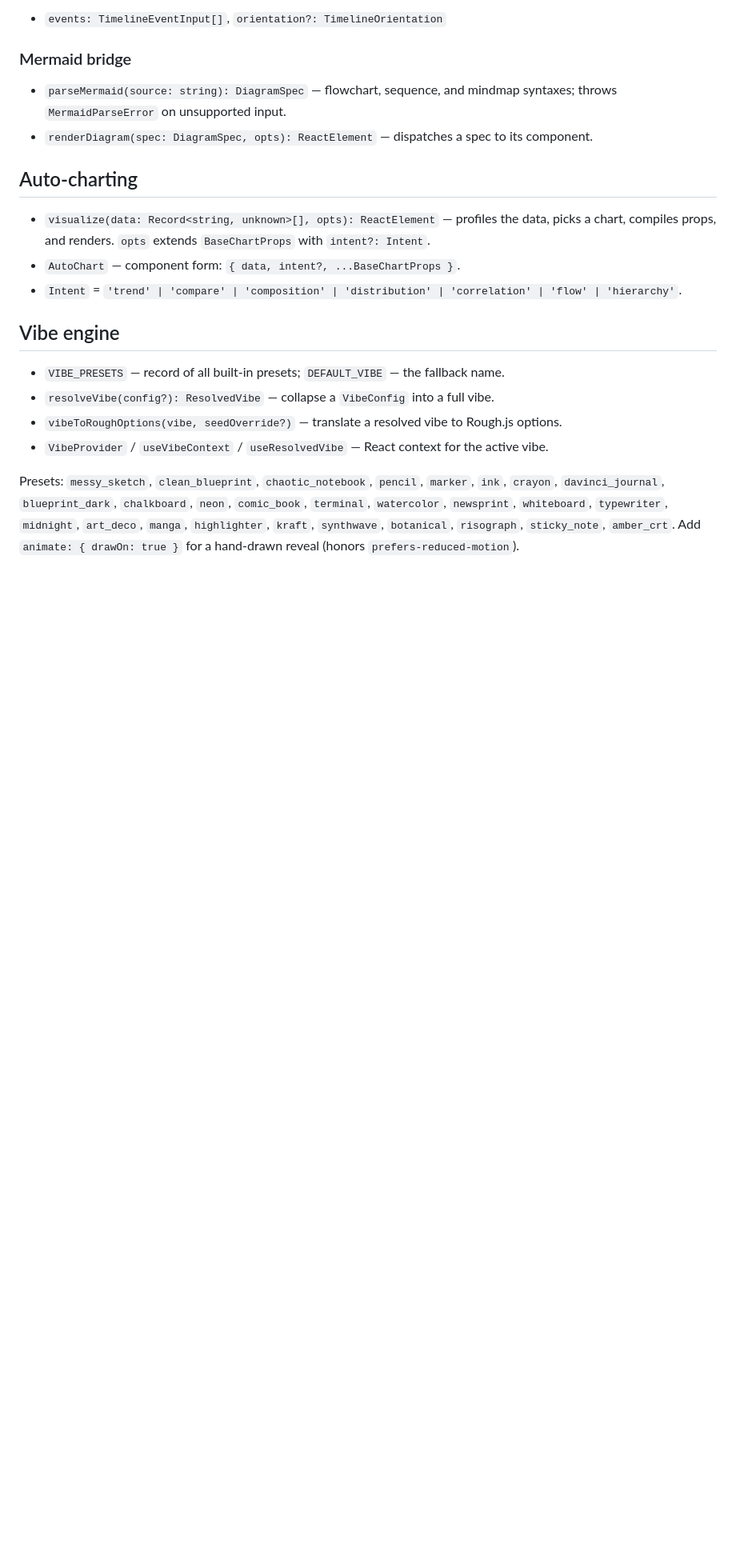
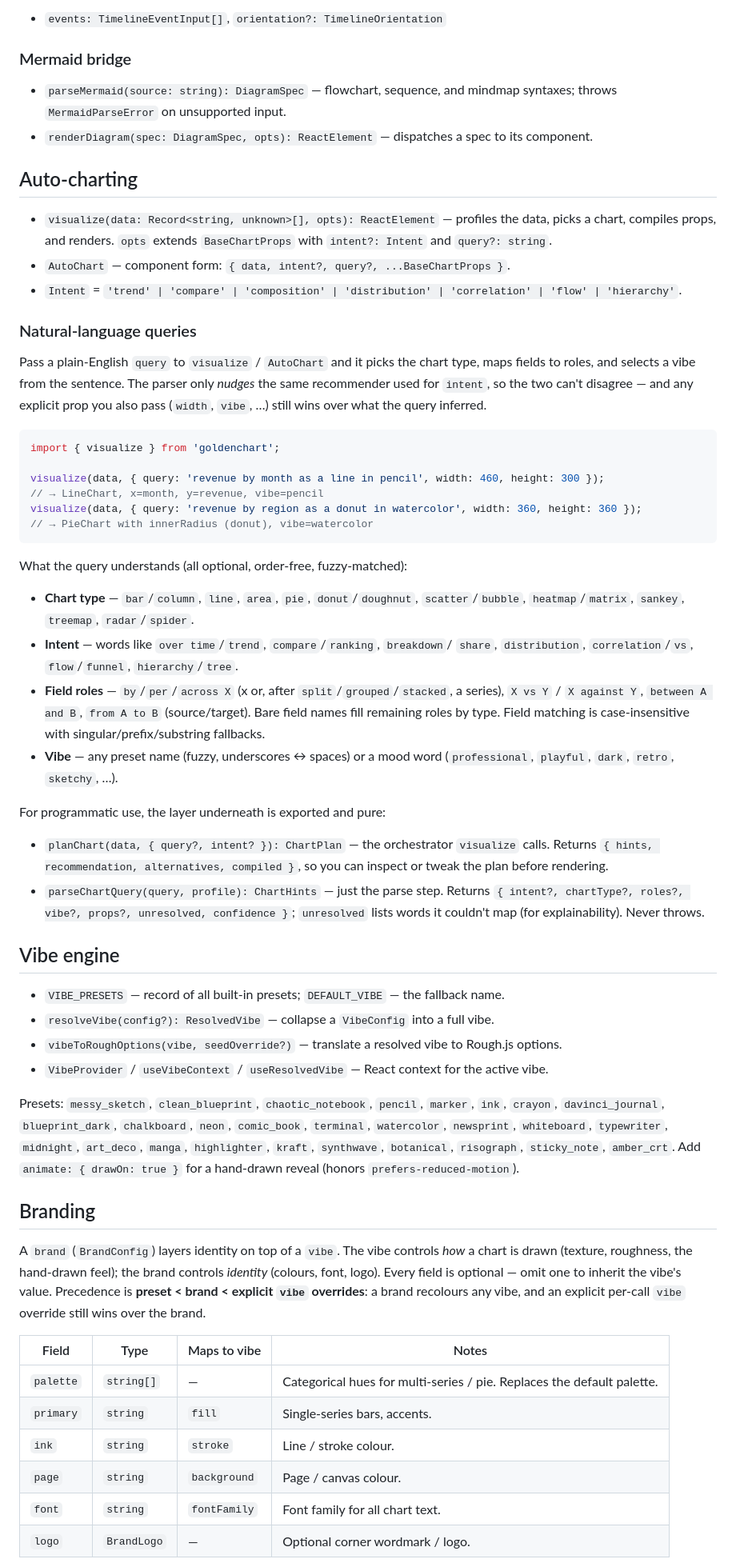
Before and after one commit to benseverndev-oss/GoldenChart, a Markdown page: docs/API.md, the part around one of its changes. Shown at 80% size. Drawn GitHub-style; blank space fills up the shorter version.

````diff
--- a/docs/API.md
+++ b/docs/API.md
@@ -125,9 +127,48 @@ Thin wrappers over `Diagram` with a preset layout. Take `nodes` / `edges` (and
 
 - `visualize(data: Record<string, unknown>[], opts): ReactElement` — profiles the
   data, picks a chart, compiles props, and renders. `opts` extends `BaseChartProps`
-  with `intent?: Intent`.
-- `AutoChart` — component form: `{ data, intent?, ...BaseChartProps }`.
+  with `intent?: Intent` and `query?: string`.
+- `AutoChart` — component form: `{ data, intent?, query?, ...BaseChartProps }`.
 - `Intent` = `'trend' | 'compare' | 'composition' | 'distribution' | 'correlation' | 'flow' | 'hierarchy'`.
+
+### Natural-language queries
+
+Pass a plain-English `query` to `visualize` / `AutoChart` and it picks the chart
+type, maps fields to roles, and selects a vibe from the sentence. The parser only
+*nudges* the same recommender used for `intent`, so the two can't disagree — and
+any explicit prop you also pass (`width`, `vibe`, …) still wins over what the
+query inferred.
+
+```tsx
+import { visualize } from 'goldenchart';
+
+visualize(data, { query: 'revenue by month as a line in pencil', width: 460, height: 300 });
+// → LineChart, x=month, y=revenue, vibe=pencil
+visualize(data, { query: 'revenue by region as a donut in watercolor', width: 360, height: 360 });
+// → PieChart with innerRadius (donut), vibe=watercolor
+```
+
+What the query understands (all optional, order-free, fuzzy-matched):
+
+- **Chart type** — `bar`/`column`, `line`, `area`, `pie`, `donut`/`doughnut`,
+  `scatter`/`bubble`, `heatmap`/`matrix`, `sankey`, `treemap`, `radar`/`spider`.
+- **Intent** — words like `over time`/`trend`, `compare`/`ranking`, `breakdown`/
+  `share`, `distribution`, `correlation`/`vs`, `flow`/`funnel`, `hierarchy`/`tree`.
+- **Field roles** — `by`/`per`/`across X` (x or, after `split`/`grouped`/`stacked`,
+  a series), `X vs Y` / `X against Y`, `between A and B`, `from A to B`
+  (source/target). Bare field names fill remaining roles by type. Field matching
+  is case-insensitive with singular/prefix/substring fallbacks.
+- **Vibe** — any preset name (fuzzy, underscores ↔ spaces) or a mood word
+  (`professional`, `playful`, `dark`, `retro`, `sketchy`, …).
+
+For programmatic use, the layer underneath is exported and pure:
+
+- `planChart(data, { query?, intent? }): ChartPlan` — the orchestrator
+  `visualize` calls. Returns `{ hints, recommendation, alternatives, compiled }`,
+  so you can inspect or tweak the plan before rendering.
+- `parseChartQuery(query, profile): ChartHints` — just the parse step. Returns
+  `{ intent?, chartType?, roles?, vibe?, props?, unresolved, confidence }`;
+  `unresolved` lists words it couldn't map (for explainability). Never throws.
 
 ## Vibe engine
 
@@ -142,3 +183,22 @@ Presets: `messy_sketch`, `clean_blueprint`, `chaotic_notebook`, `pencil`, `marke
 `midnight`, `art_deco`, `manga`, `highlighter`, `kraft`, `synthwave`, `botanical`,
 `risograph`, `sticky_note`, `amber_crt`. Add `animate: { drawOn: true }` for a
 hand-drawn reveal (honors `prefers-reduced-motion`).
+
+## Branding
+
+A `brand` (`BrandConfig`) layers identity on top of a `vibe`. The vibe controls
+*how* a chart is drawn (texture, roughness, the hand-drawn feel); the brand
+controls *identity* (colours, font, logo). Every field is optional — omit one to
+inherit the vibe's value. Precedence is **preset < brand < explicit `vibe`
+overrides**: a brand recolours any vibe, and an explicit per-call `vibe` override
+still wins over the brand.
+
+| Field | Type | Maps to vibe | Notes |
+| --- | --- | --- | --- |
+| `palette` | `string[]` | — | Categorical hues for multi-series / pie. Replaces the default palette. |
+| `primary` | `string` | `fill` | Single-series bars, accents. |
+| `ink` | `string` | `stroke` | Line / stroke colour. |
+| `page` | `string` | `background` | Page / canvas colour. |
+| `font` | `string` | `fontFamily` | Font family for all chart text. |
+| `logo` | `BrandLogo` | — | Optional corner wordmark / logo. |
+
````
Also changed, not shown: other parts of docs/API.md (+27 -0 lines), CLAUDE.md (+1 -1 lines), README.md (+38 -0 lines).
